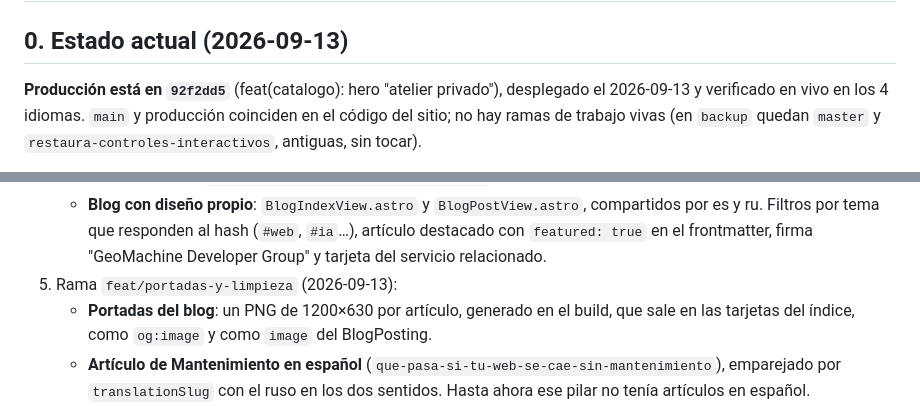
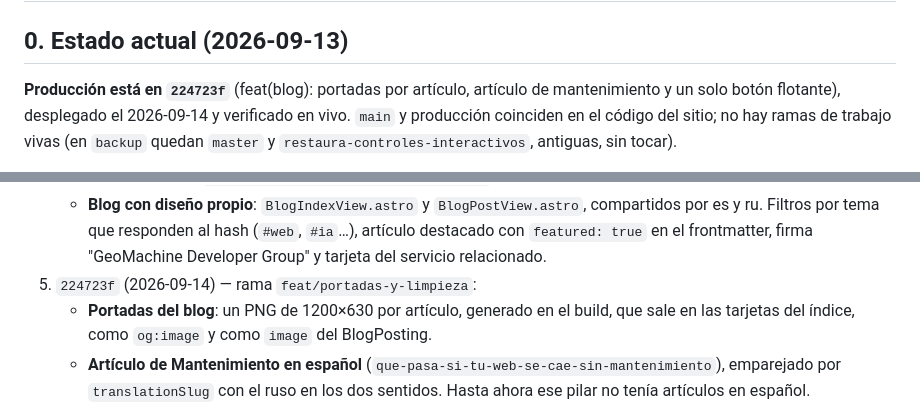
Before and after one commit to GeoMachine-Dev-Group/geomachine-web, a Markdown page: AGENTS.md, 2 parts joined by grey strips. GitHub-like rendering.

Commit message:
docs(agents): producción en 224723f (portadas, mantenimiento, botón único)
Co-Authored-By: Claude Opus 5 <noreply@anthropic.com>
Claude-Session: https://claude.ai/code/session_013CDkru4nAKdo1cAFUgqhEw

```diff
--- a/AGENTS.md
+++ b/AGENTS.md
@@ -2,8 +2,9 @@
 
 ## 0. Estado actual (2026-09-13)
 
-**Producción está en `92f2dd5`** (feat(catalogo): hero "atelier privado"),
-desplegado el 2026-09-13 y verificado en vivo en los 4 idiomas. `main` y
+**Producción está en `224723f`** (feat(blog): portadas por artículo, artículo
+de mantenimiento y un solo botón flotante), desplegado el 2026-09-14 y
+verificado en vivo. `main` y
 producción coinciden en el código del sitio; no hay ramas de trabajo vivas (en
 `backup` quedan `master` y `restaura-controles-interactivos`, antiguas, sin
 tocar).
@@ -47,7 +48,7 @@ Historial reciente, todo por fast-forward y con la rama borrada después:
      compartidos por es y ru. Filtros por tema que responden al hash (`#web`,
      `#ia`…), artículo destacado con `featured: true` en el frontmatter, firma
      "GeoMachine Developer Group" y tarjeta del servicio relacionado.
-5. Rama `feat/portadas-y-limpieza` (2026-09-13):
+5. `224723f` (2026-09-14) — rama `feat/portadas-y-limpieza`:
    - **Portadas del blog**: un PNG de 1200×630 por artículo, generado en el
      build, que sale en las tarjetas del índice, como `og:image` y como
      `image` del BlogPosting.
```
